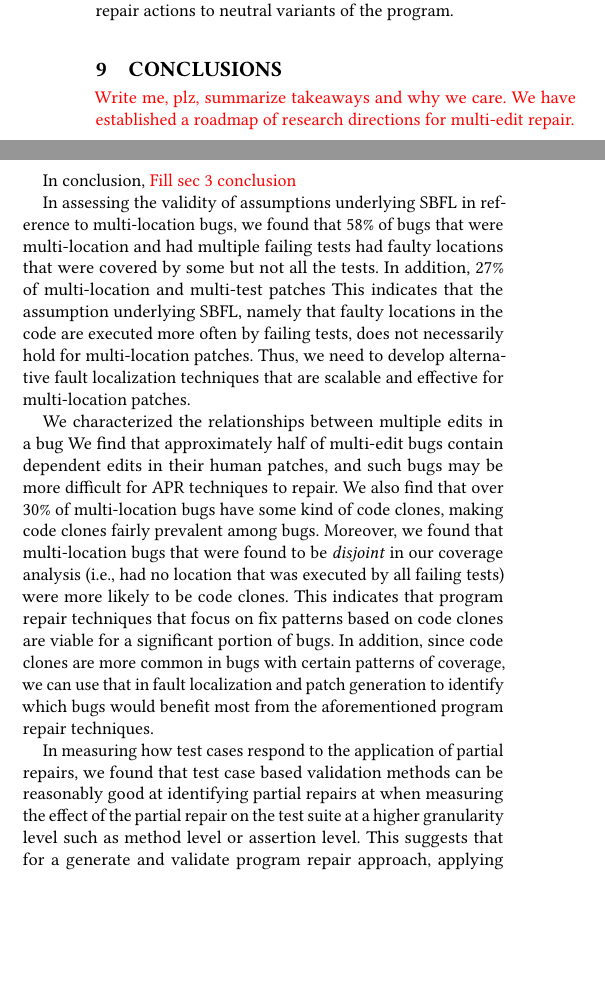
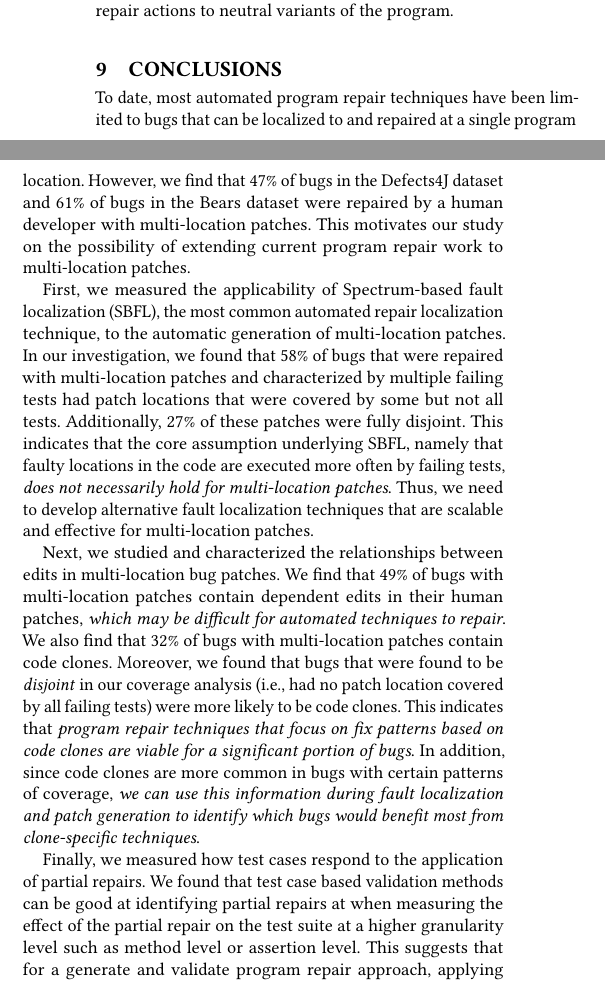
Before and after one commit to squaresLab/MultiEdit_Experiments, a LaTeX paper (paper/fse2020-multi-edit-bugs.tex): two parts of the columns of page 10 of 11, joined at a grey line, cut so that both start at the same text, the shorter picture padded with empty space. Compiled offline with pdfLaTeX.

Commit message:
Half a conclusion

```diff
--- a/paper/fse2020-multi-edit-bugs.tex
+++ b/paper/fse2020-multi-edit-bugs.tex
@@ -1085,38 +1085,42 @@ and we do not restrict our repair actions to neutral variants of the program.
 
 \section{Conclusions}
 \label{sec:conclusions}
+To date, most automated program repair techniques have been limited to bugs that
+can be localized to and repaired at a single program location. However, we find
+that 47\% of bugs in the Defects4J dataset and 61\% of bugs in the Bears dataset
+were repaired by a human developer with multi-location patches. This motivates
+our study on the possibility of extending current program repair work to
+multi-location patches.
 
-\todo{Write me, plz, summarize takeaways and why we care.  We have established a
-  roadmap of research directions for multi-edit repair.}
+First, we measured the applicability of Spectrum-based fault localization
+(SBFL), the most common automated repair localization technique, to the
+automatic generation of multi-location patches.  In our investigation, we found
+that 58\% of bugs that were repaired with multi-location patches and
+characterized by multiple failing tests had patch locations that were covered by
+some but not all tests. Additionally, 27\% of these patches were fully
+disjoint. This indicates that the core assumption underlying SBFL, namely that
+faulty locations in the code are executed more often by failing tests,
+\emph{does not necessarily hold for multi-location patches}. Thus, we need to
+develop alternative fault localization techniques that are scalable and
+effective for multi-location patches.
 
-In conclusion, \todo{Fill sec 3 conclusion}
+Next, we studied and characterized the relationships between edits in
+multi-location bug patches. We find that 49\% of bugs with multi-location
+patches contain dependent edits in their human patches, \emph{which may be
+  difficult for automated techniques to repair}.  We also find that 32\% of bugs
+with multi-location patches contain code clones. Moreover, we found that bugs
+that were found to be \emph{disjoint} in our coverage analysis (i.e., had no
+patch location covered by all failing tests) were more likely to be code
+clones. This indicates that \emph{program repair techniques that focus on fix
+  patterns based on code clones are viable for a significant portion of
+  bugs}. In addition, since code clones are more common in bugs with certain
+patterns of coverage, \emph{we can use this information during fault localization and
+patch generation to identify which bugs would benefit most from clone-specific techniques}.
 
-In assessing the validity of assumptions underlying SBFL in reference to multi-location
-bugs, we found that 58\% of bugs that were multi-location and had multiple failing tests
-had faulty locations
-that were covered by some but not all the tests. In addition, 27\% of multi-location and
-multi-test patches  This indicates that the assumption underlying SBFL, namely that faulty
-locations in the code are executed more often by failing tests, does not necessarily hold
-for multi-location patches. Thus, we need to develop alternative fault localization
-techniques that are scalable and effective for multi-location patches.
-
-We characterized the relationships between multiple edits in a bug
-We find that approximately half of multi-edit bugs
-contain dependent edits in their human patches, and such bugs may be more
-difficult for APR techniques to repair.
-We also find that over 30\%
-of multi-location bugs have some kind of code clones, making code clones fairly prevalent
-among bugs. Moreover, we found that multi-location bugs that were found to be
-\emph{disjoint} in our coverage analysis (i.e., had no location that was executed by all
-failing tests) were more likely to be code clones. This indicates that program repair
-techniques that focus on fix patterns based on code clones are viable for a significant
-portion of bugs. In addition, since code clones are more common in bugs with certain
-patterns of coverage, we can use that in fault localization and patch generation to identify
-which bugs would benefit most from the aforementioned program repair techniques.
-
-In measuring how test cases respond to the application of partial repairs, we found that
-test case based validation methods can be reasonably good at identifying partial
-repairs at when measuring the effect of the partial repair on the test suite at a higher
-granularity level such as method level or assertion level. This suggests that for a generate
-and validate program repair approach, applying a partial patch can still guide the approach
-towards the correct patch. Moreover,
+Finally, we measured how test cases respond to the application of partial
+repairs. We found that test case based validation methods can be good at
+identifying partial repairs at when measuring the effect of the partial repair
+on the test suite at a higher granularity level such as method level or
+assertion level. This suggests that for a generate and validate program repair
+approach, applying a partial patch can still guide the approach towards the
+correct patch. Moreover, we observed that the number of both positively and
```
Also changed, not shown: paper/fse2020-multi-edit-bugs.tex (6 more changed lines).
